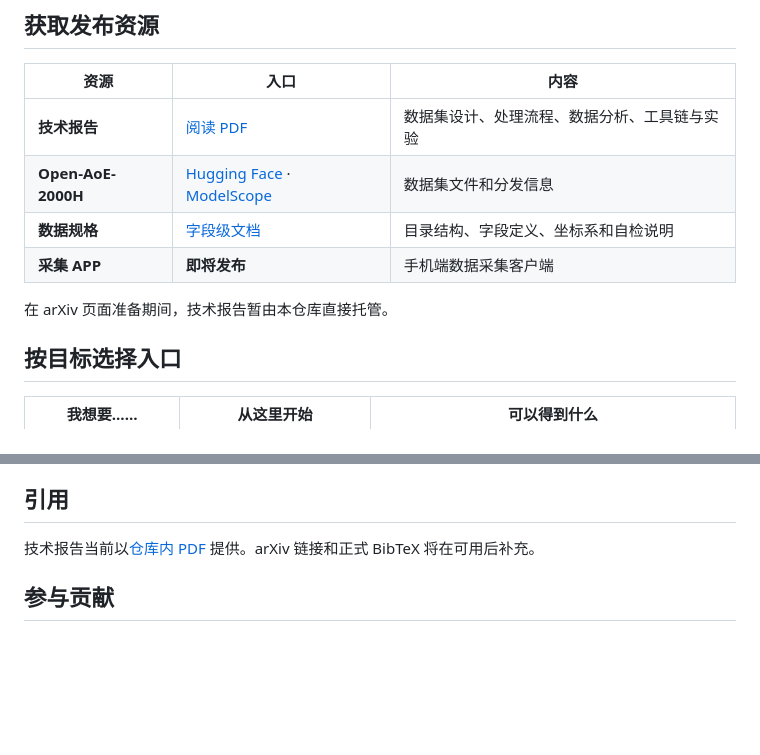
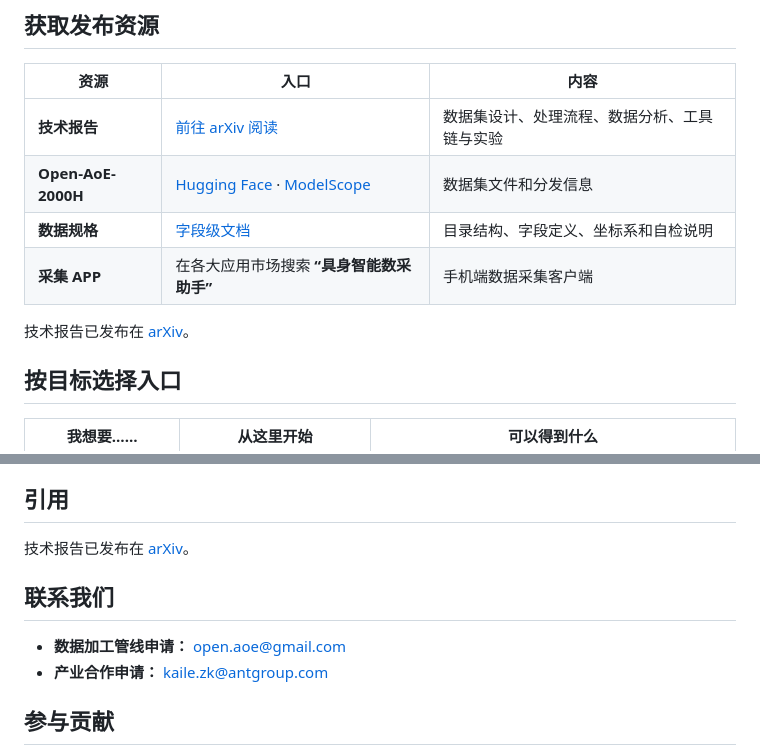
Before and after one commit to friedrichyuan/cvpr2027, a Markdown page: README_zh.md, 2 parts joined by grey strips. Rendered like a GitHub page; blank space fills up the shorter version.

```diff
--- a/README_zh.md
+++ b/README_zh.md
@@ -28,12 +28,12 @@ Open-AoE 是完全使用消费级智能手机采集的大规模真实世界第
 
 | 资源 | 入口 | 内容 |
 |---|---|---|
-| **技术报告** | [阅读 PDF](Open-AoE-tech-report.pdf) | 数据集设计、处理流程、数据分析、工具链与实验 |
+| **技术报告** | [前往 arXiv 阅读](https://arxiv.org/abs/2607.14183) | 数据集设计、处理流程、数据分析、工具链与实验 |
 | **Open-AoE-2000H** | [Hugging Face](https://huggingface.co/datasets/inclusionAI/OpenAoE-2000h) · [ModelScope](https://www.modelscope.cn/datasets/inclusionAI/OpenAoE-2000h) | 数据集文件和分发信息 |
 | **数据规格** | [字段级文档](open-aoe-2000h/README.md) | 目录结构、字段定义、坐标系和自检说明 |
-| **采集 APP** | **即将发布** | 手机端数据采集客户端 |
+| **采集 APP** | 在各大应用市场搜索 **“具身智能数采助手”** | 手机端数据采集客户端 |
 
-在 arXiv 页面准备期间，技术报告暂由本仓库直接托管。
+技术报告已发布在 [arXiv](https://arxiv.org/abs/2607.14183)。
 
 ## 按目标选择入口
 
@@ -162,7 +162,12 @@ Open-AoE/
 
 ## 引用
 
-技术报告当前以[仓库内 PDF](Open-AoE-tech-report.pdf) 提供。arXiv 链接和正式 BibTeX 将在可用后补充。
+技术报告已发布在 [arXiv](https://arxiv.org/abs/2607.14183)。
+
+## 联系我们
+
+- **数据加工管线申请：** [open.aoe@gmail.com](mailto:open.aoe@gmail.com)
+- **产业合作申请：** [kaile.zk@antgroup.com](mailto:kaile.zk@antgroup.com)
 
 ## 参与贡献
 
```
Also changed, not shown: other parts of README_zh.md (+4 -4 lines), README.md (+13 -8 lines).
